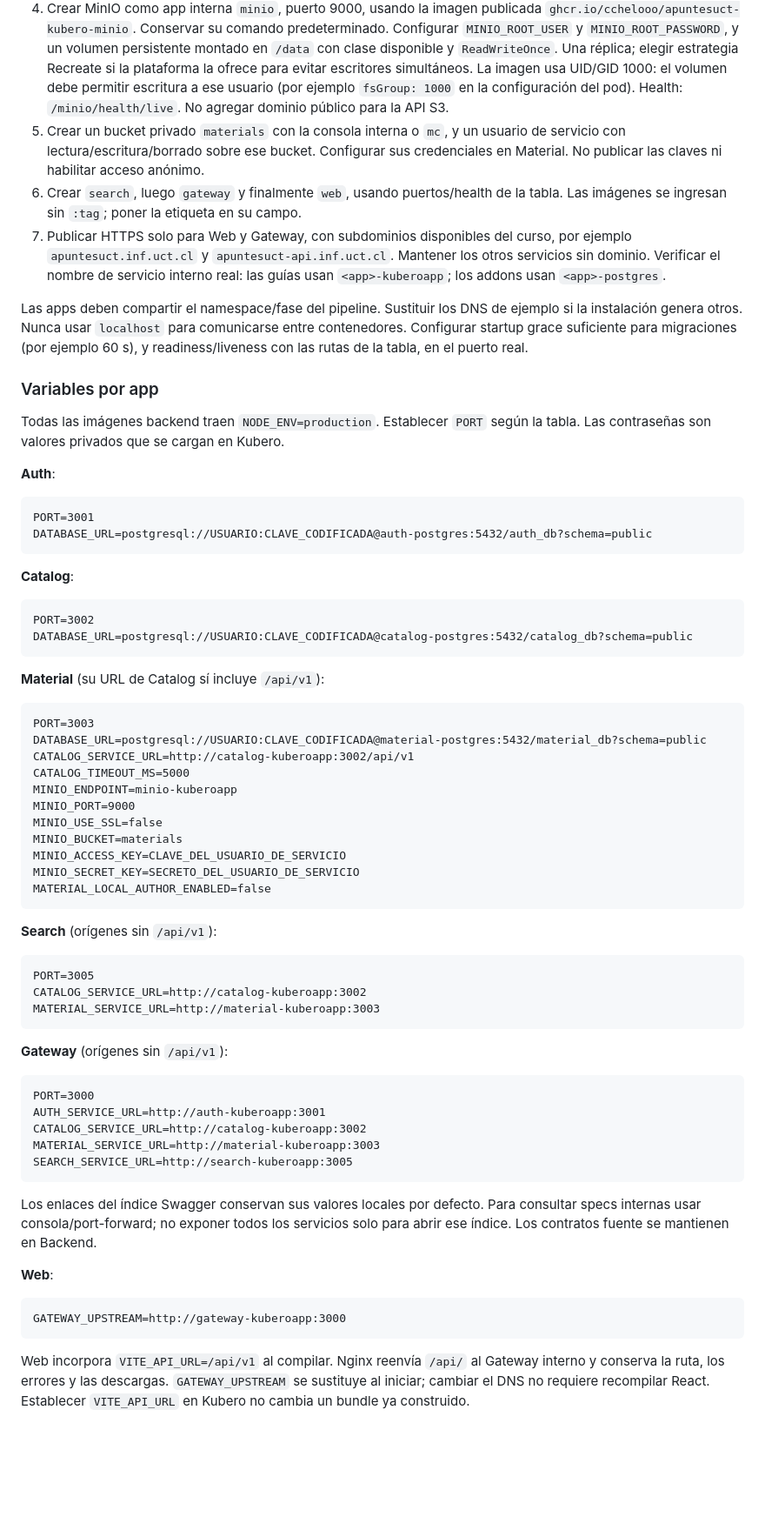
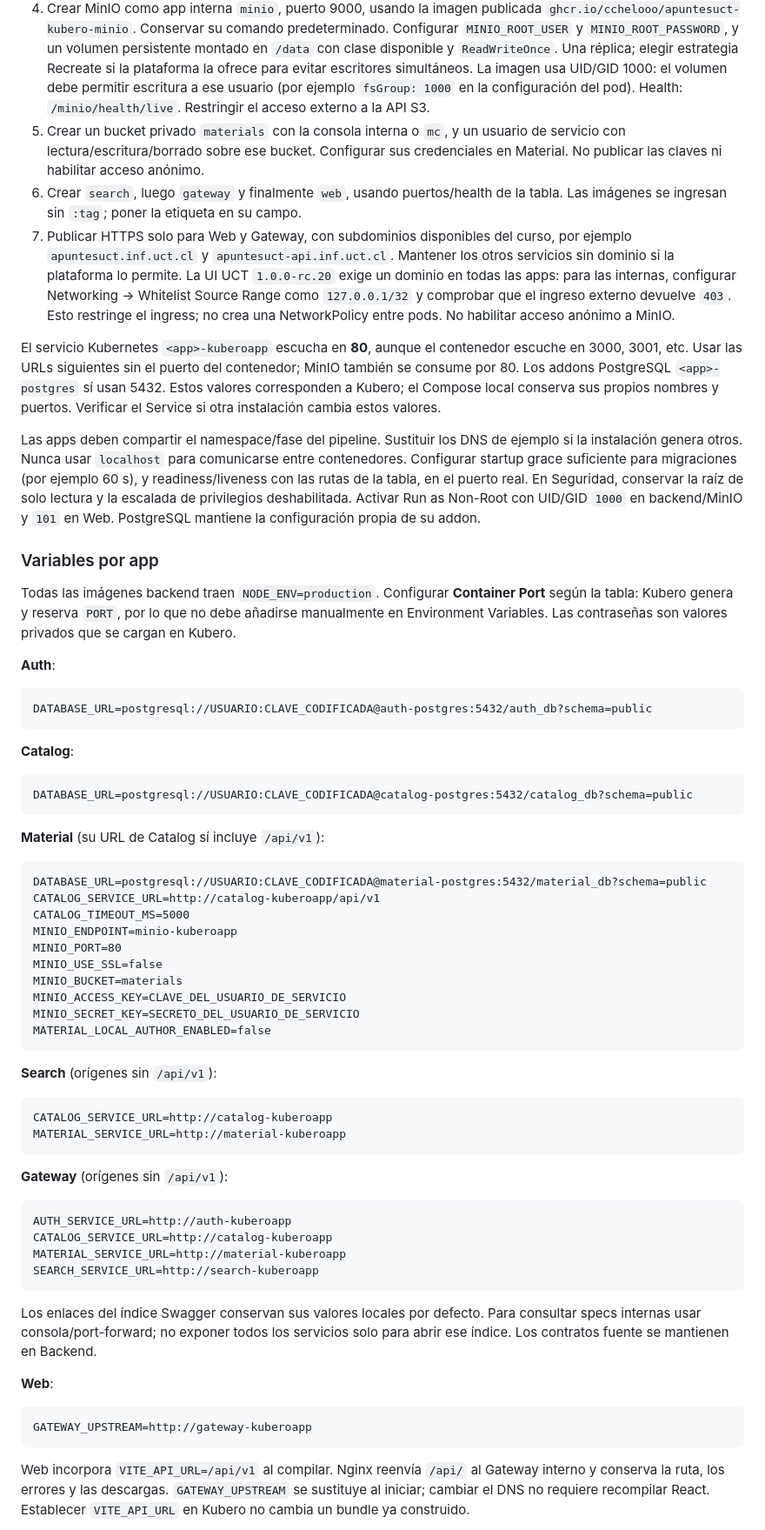
Before and after one commit to cchelooo/ApuntesUCT, a Markdown page: deploy/kubero/README.md, the part around the change. Shown at 87% size. Rendered like a GitHub page; blank space fills up the shorter version.

Commit message:
docs(kubero): correct cluster ports and reserved environment

````diff
--- a/deploy/kubero/README.md
+++ b/deploy/kubero/README.md
@@ -124,7 +124,7 @@ migraciones cuando exista un proceso de release propio.
    estrategia Recreate si la plataforma la ofrece para evitar escritores simultáneos.
    La imagen usa UID/GID 1000: el volumen debe permitir escritura a ese usuario
    (por ejemplo `fsGroup: 1000` en la configuración del pod).
-   Health: `/minio/health/live`. No agregar dominio público para la API S3.
+   Health: `/minio/health/live`. Restringir el acceso externo a la API S3.
 5. Crear un bucket privado `materials` con la consola interna o `mc`, y un usuario
    de servicio con lectura/escritura/borrado sobre ese bucket. Configurar sus
    credenciales en Material. No publicar las claves ni habilitar acceso anónimo.
@@ -132,42 +132,53 @@ migraciones cuando exista un proceso de release propio.
    la tabla. Las imágenes se ingresan sin `:tag`; poner la etiqueta en su campo.
 7. Publicar HTTPS solo para Web y Gateway, con subdominios disponibles del curso,
    por ejemplo `apuntesuct.inf.uct.cl` y `apuntesuct-api.inf.uct.cl`. Mantener los
-   otros servicios sin dominio. Verificar el nombre de servicio interno real:
-   las guías usan `<app>-kuberoapp`; los addons usan `<app>-postgres`.
+   otros servicios sin dominio si la plataforma lo permite. La UI UCT
+   `1.0.0-rc.20` exige un dominio en todas las apps: para las internas, configurar
+   Networking → Whitelist Source Range como `127.0.0.1/32` y comprobar que el
+   ingreso externo devuelve `403`. Esto restringe el ingress; no crea una
+   NetworkPolicy entre pods. No habilitar acceso anónimo a MinIO.
+
+El servicio Kubernetes `<app>-kuberoapp` escucha en **80**, aunque el contenedor
+escuche en 3000, 3001, etc. Usar las URLs siguientes sin el puerto del contenedor;
+MinIO también se consume por 80. Los addons PostgreSQL `<app>-postgres` sí usan
+5432. Estos valores corresponden a Kubero; el Compose local conserva sus propios
+nombres y puertos. Verificar el Service si otra instalación cambia estos valores.
 
 Las apps deben compartir el namespace/fase del pipeline. Sustituir los DNS de
 ejemplo si la instalación genera otros. Nunca usar `localhost` para comunicarse
 entre contenedores. Configurar startup grace suficiente para migraciones (por
 ejemplo 60 s), y readiness/liveness con las rutas de la tabla, en el puerto real.
+En Seguridad, conservar la raíz de solo lectura y la escalada de privilegios
+deshabilitada. Activar Run as Non-Root con UID/GID `1000` en backend/MinIO y `101`
+en Web. PostgreSQL mantiene la configuración propia de su addon.
 
 ### Variables por app
 
-Todas las imágenes backend traen `NODE_ENV=production`. Establecer `PORT` según
-la tabla. Las contraseñas son valores privados que se cargan en Kubero.
+Todas las imágenes backend traen `NODE_ENV=production`. Configurar **Container
+Port** según la tabla: Kubero genera y reserva `PORT`, por lo que no debe añadirse
+manualmente en Environment Variables. Las contraseñas son valores privados que
+se cargan en Kubero.
 
 **Auth**:
 
 ```dotenv
-PORT=3001
 DATABASE_URL=postgresql://USUARIO:CLAVE_CODIFICADA@auth-postgres:5432/auth_db?schema=public
 ```
 
 **Catalog**:
 
 ```dotenv
-PORT=3002
 DATABASE_URL=postgresql://USUARIO:CLAVE_CODIFICADA@catalog-postgres:5432/catalog_db?schema=public
 ```
 
 **Material** (su URL de Catalog sí incluye `/api/v1`):
 
 ```dotenv
-PORT=3003
 DATABASE_URL=postgresql://USUARIO:CLAVE_CODIFICADA@material-postgres:5432/material_db?schema=public
-CATALOG_SERVICE_URL=http://catalog-kuberoapp:3002/api/v1
+CATALOG_SERVICE_URL=http://catalog-kuberoapp/api/v1
 CATALOG_TIMEOUT_MS=5000
 MINIO_ENDPOINT=minio-kuberoapp
-MINIO_PORT=9000
+MINIO_PORT=80
 MINIO_USE_SSL=false
 MINIO_BUCKET=materials
 MINIO_ACCESS_KEY=CLAVE_DEL_USUARIO_DE_SERVICIO
@@ -178,19 +189,17 @@ MATERIAL_LOCAL_AUTHOR_ENABLED=false
 **Search** (orígenes sin `/api/v1`):
 
 ```dotenv
-PORT=3005
-CATALOG_SERVICE_URL=http://catalog-kuberoapp:3002
-MATERIAL_SERVICE_URL=http://material-kuberoapp:3003
+CATALOG_SERVICE_URL=http://catalog-kuberoapp
+MATERIAL_SERVICE_URL=http://material-kuberoapp
 ```
 
 **Gateway** (orígenes sin `/api/v1`):
 
 ```dotenv
-PORT=3000
-AUTH_SERVICE_URL=http://auth-kuberoapp:3001
-CATALOG_SERVICE_URL=http://catalog-kuberoapp:3002
-MATERIAL_SERVICE_URL=http://material-kuberoapp:3003
-SEARCH_SERVICE_URL=http://search-kuberoapp:3005
+AUTH_SERVICE_URL=http://auth-kuberoapp
+CATALOG_SERVICE_URL=http://catalog-kuberoapp
+MATERIAL_SERVICE_URL=http://material-kuberoapp
+SEARCH_SERVICE_URL=http://search-kuberoapp
 ```
 
 Los enlaces del índice Swagger conservan sus valores locales por defecto. Para
@@ -200,7 +209,7 @@ solo para abrir ese índice. Los contratos fuente se mantienen en Backend.
 **Web**:
 
 ```dotenv
-GATEWAY_UPSTREAM=http://gateway-kuberoapp:3000
+GATEWAY_UPSTREAM=http://gateway-kuberoapp
 ```
 
 Web incorpora `VITE_API_URL=/api/v1` al compilar. Nginx reenvía `/api/` al Gateway
````
